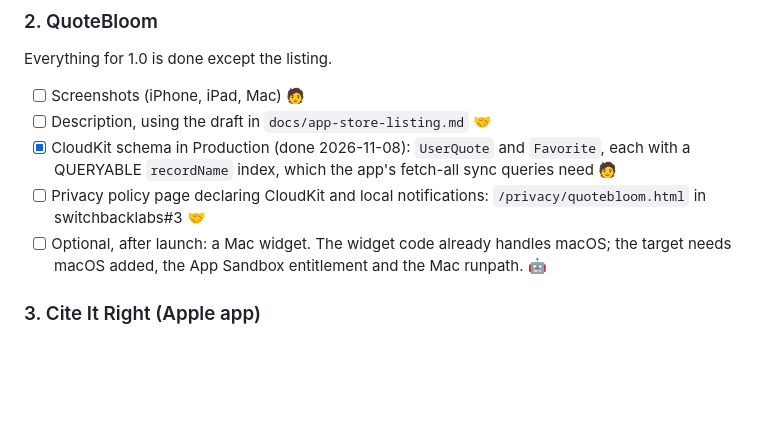
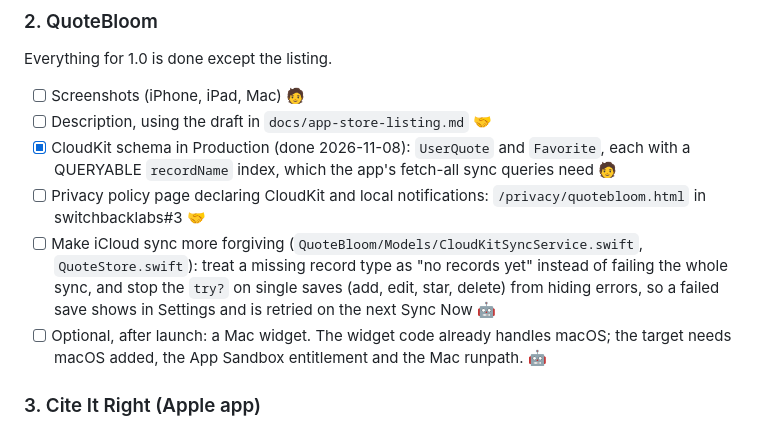
Before and after one commit to nmuschin/switchbacklabs, a Markdown page: TODO.md, the part around the change. GitHub-like rendering; blank space fills up the shorter version.

Commit message:
To-do: make QuoteBloom's iCloud sync more forgiving
Co-Authored-By: Claude Opus 5.5 <noreply@anthropic.com>
Claude-Session: https://claude.ai/code/session_017kNigcqFevMQ3PeLrRUcEC

```diff
--- a/TODO.md
+++ b/TODO.md
@@ -43,6 +43,7 @@ Everything for 1.0 is done except the listing.
 - [ ] Description, using the draft in `docs/app-store-listing.md` 🤝
 - [x] CloudKit schema in Production (done 2026-11-08): `UserQuote` and `Favorite`, each with a QUERYABLE `recordName` index, which the app's fetch-all sync queries need 🧑
 - [ ] Privacy policy page declaring CloudKit and local notifications: `/privacy/quotebloom.html` in switchbacklabs#3 🤝
+- [ ] Make iCloud sync more forgiving (`QuoteBloom/Models/CloudKitSyncService.swift`, `QuoteStore.swift`): treat a missing record type as "no records yet" instead of failing the whole sync, and stop the `try?` on single saves (add, edit, star, delete) from hiding errors, so a failed save shows in Settings and is retried on the next Sync Now 🤖
 - [ ] Optional, after launch: a Mac widget. The widget code already handles macOS; the target needs macOS added, the App Sandbox entitlement and the Mac runpath. 🤖
 
 ### 3. Cite It Right (Apple app)
```
